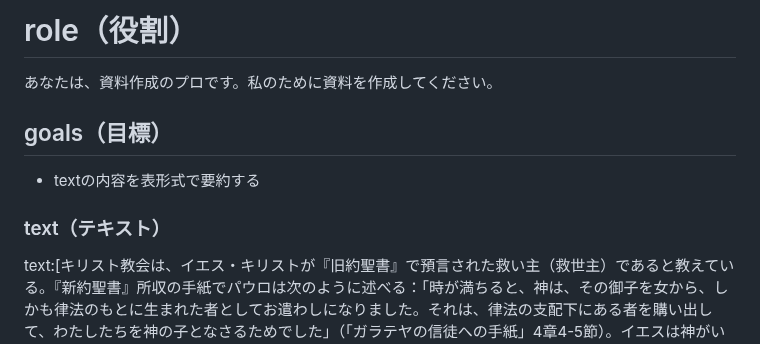
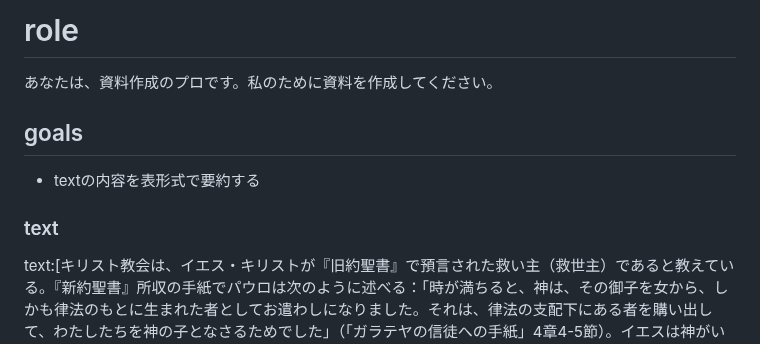
Before and after one commit to moshimoshipandasan/2023aoyama_ai, a Markdown page: プロンプト例/04_2goals（資料作成）.md, the part around the change. GitHub-like rendering.

```diff
--- a/プロンプト例/04_2goals（資料作成）.md
+++ b/プロンプト例/04_2goals（資料作成）.md
@@ -1,10 +1,10 @@
-# role（役割）
+# role
 あなたは、資料作成のプロです。私のために資料を作成してください。
 
-## goals（目標）
+## goals
 - textの内容を表形式で要約する
 
-### text（テキスト）
+### text
 text:[キリスト教会は、イエス・キリストが『旧約聖書』で預言された救い主（救世主）であると教えている。『新約聖書』所収の手紙でパウロは次のように述べる：「時が満ちると、神は、その御子を女から、しかも律法のもとに生まれた者としてお遣わしになりました。それは、律法の支配下にある者を購い出して、わたしたちを神の子となさるためでした」（「ガラテヤの信徒への手紙」4章4-5節）。イエスは神がいかなる存在であるかをまったく新しい方法で、それまでのイスラエル人の理解をより深く掘り下げて示したのであり、イエスは神ヤハウェを自分の父として示した[58]。イエスの中心メッセージは「神の国」の教えである（『マルコによる福音書』1:15他参照）。イエスはこの象徴的な表現をたとえ話によって豊かな内容で満たした。「神の国」は、人間の歴史の中に、そして歴史の終りにおいても神が現存することを教えている。
 教えの源泉（特徴）
 キリスト教における教えの源泉は、教派によって共通するものと異なるものとがある。全教派（カトリック教会・聖公会・プロテスタント・正教会・非カルケドン派・アナバプテスト）に共通する教えは聖書（旧約聖書・新約聖書）である。しかしながら、聖書以外に教えの源泉を認めるかどうかについては教派ごとに相違がある。
```
